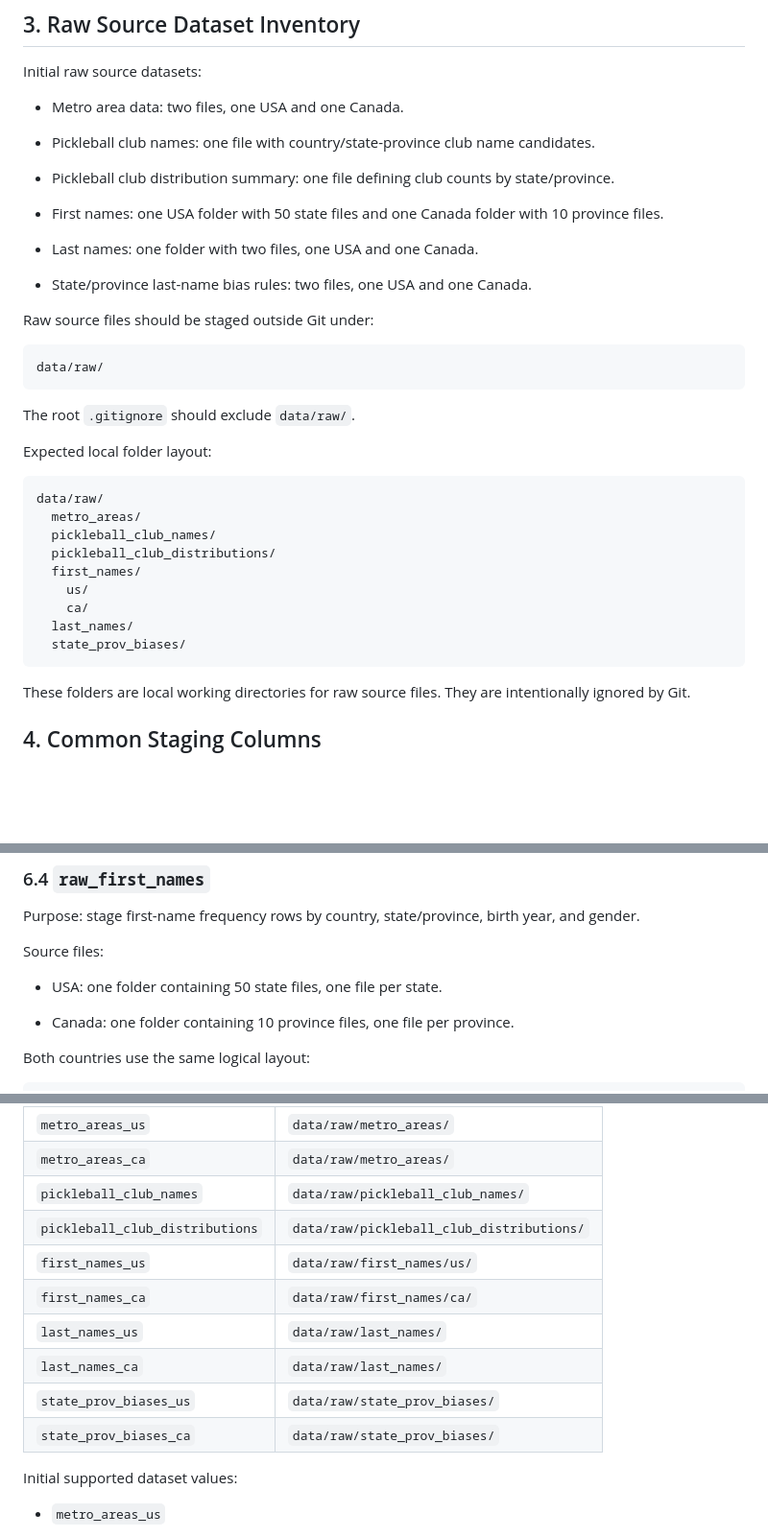
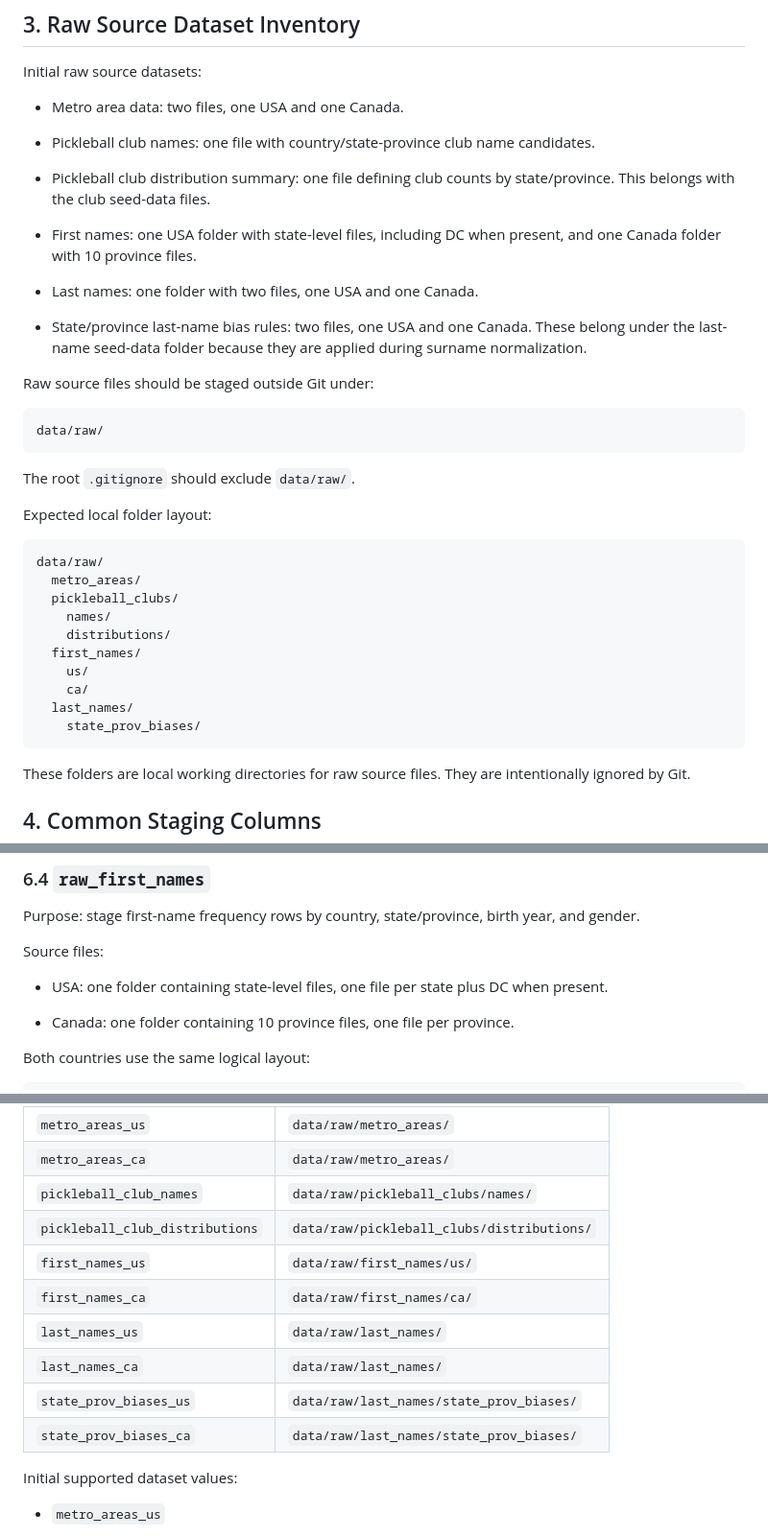
Before and after one commit to MotorCityCanuck/pickleball-sim, a Markdown page: docs/development/raw_seed_data_ingestion.md, 3 parts joined by grey strips. Shown at 96% size. GitHub-like rendering; blank space fills up the shorter version.

Commit message:
docs: update raw seed directory layout

````diff
--- a/docs/development/raw_seed_data_ingestion.md
+++ b/docs/development/raw_seed_data_ingestion.md
@@ -118,15 +118,16 @@ Initial raw source datasets:
   candidates.
 
 - Pickleball club distribution summary: one file defining club counts by
-  state/province.
+  state/province. This belongs with the club seed-data files.
 
-- First names: one USA folder with 50 state files and one Canada folder
-  with 10 province files.
+- First names: one USA folder with state-level files, including DC when
+  present, and one Canada folder with 10 province files.
 
 - Last names: one folder with two files, one USA and one Canada.
 
 - State/province last-name bias rules: two files, one USA and one
-  Canada.
+  Canada. These belong under the last-name seed-data folder because they
+  are applied during surname normalization.
 
 Raw source files should be staged outside Git under:
 
@@ -141,13 +142,14 @@ Expected local folder layout:
 ```text
 data/raw/
   metro_areas/
-  pickleball_club_names/
-  pickleball_club_distributions/
+  pickleball_clubs/
+    names/
+    distributions/
   first_names/
     us/
     ca/
   last_names/
-  state_prov_biases/
+    state_prov_biases/
 ```
 
 These folders are local working directories for raw source files. They
@@ -377,7 +379,8 @@ birth year, and gender.
 
 Source files:
 
-- USA: one folder containing 50 state files, one file per state.
+- USA: one folder containing state-level files, one file per state plus
+  DC when present.
 
 - Canada: one folder containing 10 province files, one file per
   province.
@@ -851,14 +854,14 @@ Dataset-to-folder defaults:
 | --- | --- |
 | `metro_areas_us` | `data/raw/metro_areas/` |
 | `metro_areas_ca` | `data/raw/metro_areas/` |
-| `pickleball_club_names` | `data/raw/pickleball_club_names/` |
-| `pickleball_club_distributions` | `data/raw/pickleball_club_distributions/` |
+| `pickleball_club_names` | `data/raw/pickleball_clubs/names/` |
+| `pickleball_club_distributions` | `data/raw/pickleball_clubs/distributions/` |
 | `first_names_us` | `data/raw/first_names/us/` |
 | `first_names_ca` | `data/raw/first_names/ca/` |
 | `last_names_us` | `data/raw/last_names/` |
 | `last_names_ca` | `data/raw/last_names/` |
-| `state_prov_biases_us` | `data/raw/state_prov_biases/` |
-| `state_prov_biases_ca` | `data/raw/state_prov_biases/` |
+| `state_prov_biases_us` | `data/raw/last_names/state_prov_biases/` |
+| `state_prov_biases_ca` | `data/raw/last_names/state_prov_biases/` |
 
 Initial supported dataset values:
 
````
